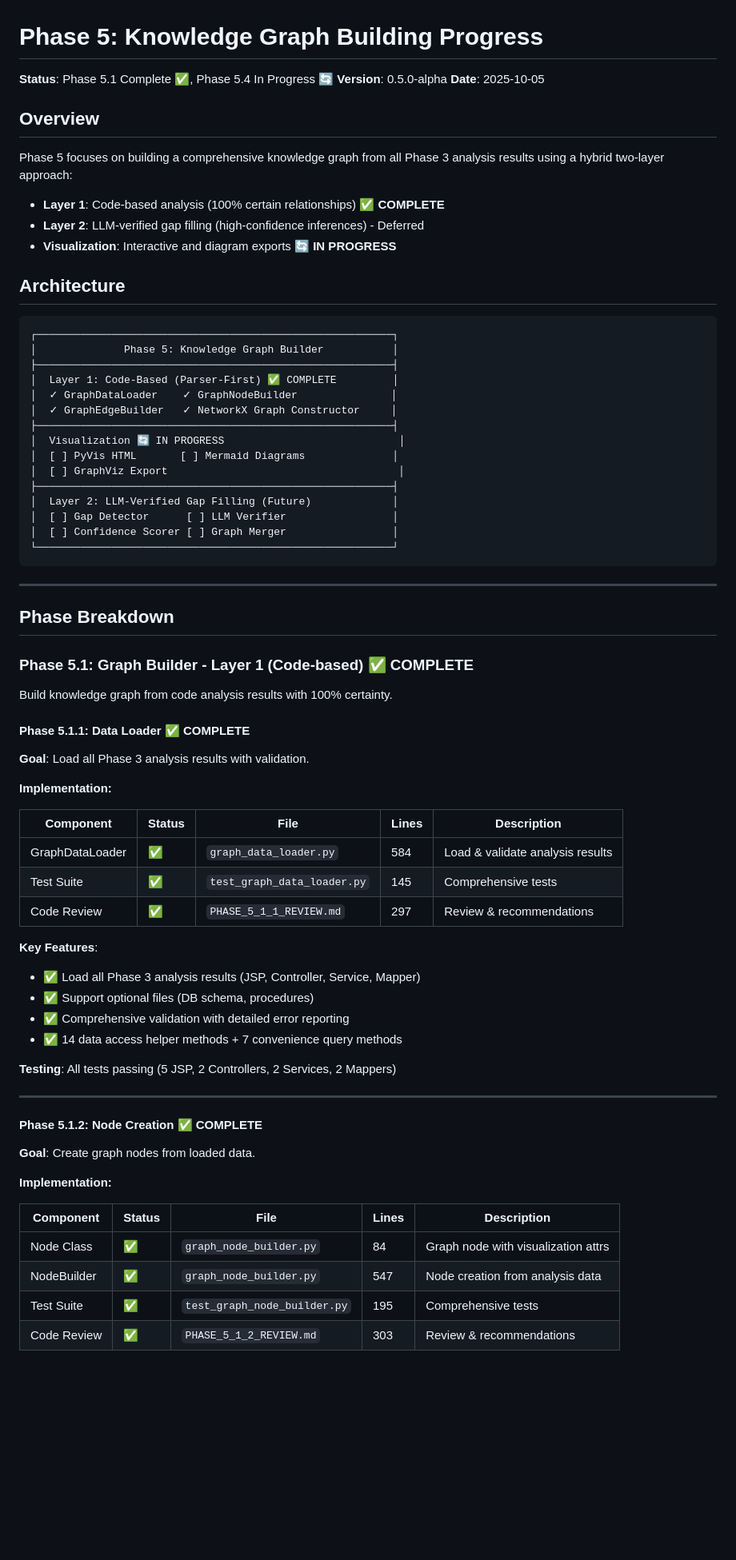
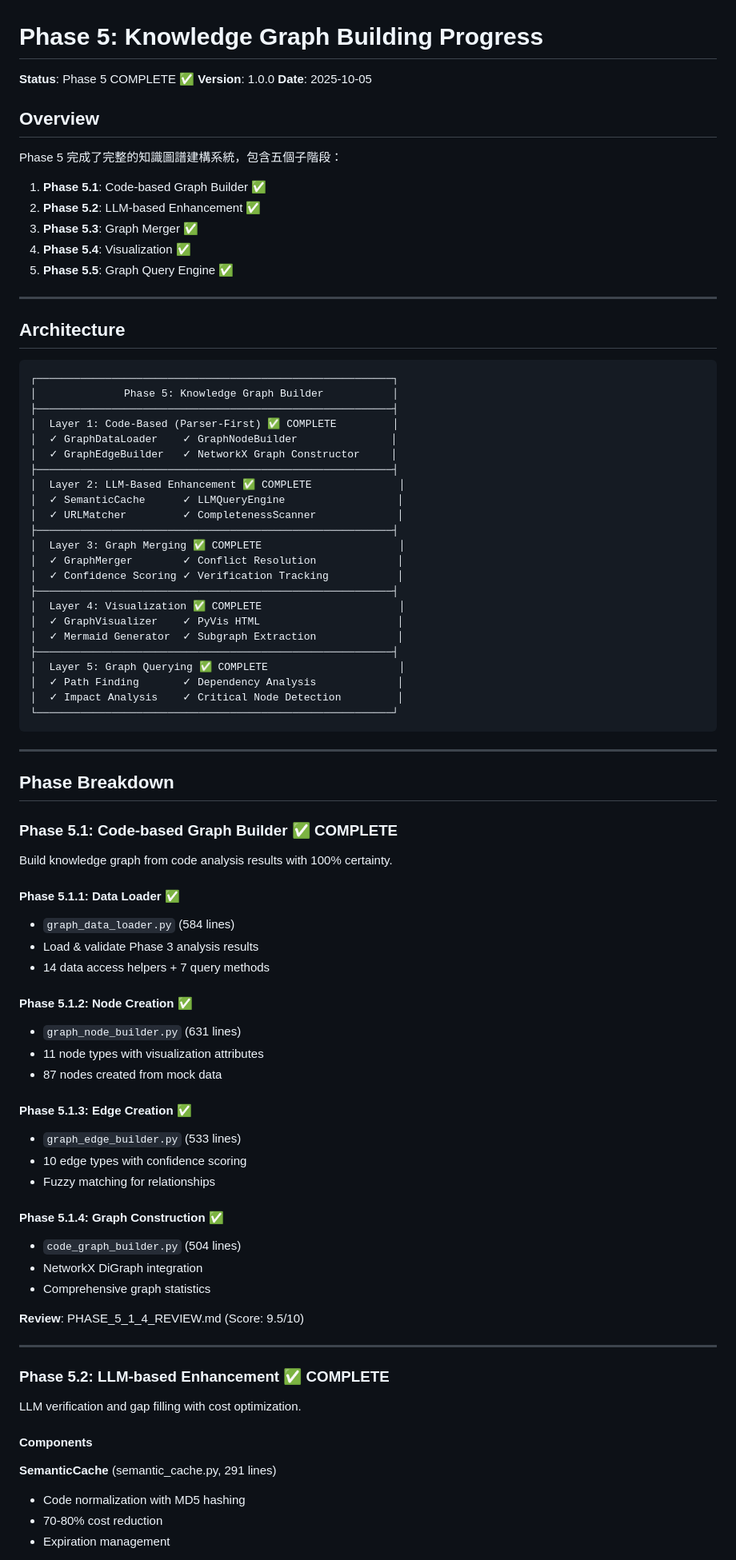
Before and after one commit to keepprogress/springmvc-knowledge-graph, a Markdown page: PHASE_5_PROGRESS.md, the part around the change printed below. Shown: that part at 80% size. Drawn GitHub-style; blank space fills up the shorter version.

Commit message:
docs: Update PHASE_5_PROGRESS.md - Phase 5 100% complete

````diff
--- a/PHASE_5_PROGRESS.md
+++ b/PHASE_5_PROGRESS.md
@@ -1,15 +1,20 @@
 # Phase 5: Knowledge Graph Building Progress
 
-**Status**: Phase 5.1 Complete ✅, Phase 5.4 In Progress 🔄
-**Version**: 0.5.0-alpha
+**Status**: Phase 5 COMPLETE ✅
+**Version**: 1.0.0
 **Date**: 2025-10-05
 
 ## Overview
 
-Phase 5 focuses on building a comprehensive knowledge graph from all Phase 3 analysis results using a hybrid two-layer approach:
-- **Layer 1**: Code-based analysis (100% certain relationships) ✅ **COMPLETE**
-- **Layer 2**: LLM-verified gap filling (high-confidence inferences) - Deferred
-- **Visualization**: Interactive and diagram exports 🔄 **IN PROGRESS**
+Phase 5 完成了完整的知識圖譜建構系統，包含五個子階段：
+
+1. **Phase 5.1**: Code-based Graph Builder ✅
+2. **Phase 5.2**: LLM-based Enhancement ✅
+3. **Phase 5.3**: Graph Merger ✅
+4. **Phase 5.4**: Visualization ✅
+5. **Phase 5.5**: Graph Query Engine ✅
+
+---
 
 ## Architecture
 
@@ -21,13 +26,21 @@ Phase 5 focuses on building a comprehensive knowledge graph from all Phase 3 ana
 │  ✓ GraphDataLoader    ✓ GraphNodeBuilder               │
 │  ✓ GraphEdgeBuilder   ✓ NetworkX Graph Constructor     │
 ├─────────────────────────────────────────────────────────┤
-│  Visualization 🔄 IN PROGRESS                            │
-│  [ ] PyVis HTML       [ ] Mermaid Diagrams              │
-│  [ ] GraphViz Export                                     │
+│  Layer 2: LLM-Based Enhancement ✅ COMPLETE              │
+│  ✓ SemanticCache      ✓ LLMQueryEngine                  │
+│  ✓ URLMatcher         ✓ CompletenessScanner             │
 ├─────────────────────────────────────────────────────────┤
-│  Layer 2: LLM-Verified Gap Filling (Future)             │
-│  [ ] Gap Detector      [ ] LLM Verifier                 │
-│  [ ] Confidence Scorer [ ] Graph Merger                 │
+│  Layer 3: Graph Merging ✅ COMPLETE                      │
+│  ✓ GraphMerger        ✓ Conflict Resolution             │
+│  ✓ Confidence Scoring ✓ Verification Tracking           │
+├─────────────────────────────────────────────────────────┤
+│  Layer 4: Visualization ✅ COMPLETE                      │
+│  ✓ GraphVisualizer    ✓ PyVis HTML                      │
+│  ✓ Mermaid Generator  ✓ Subgraph Extraction             │
+├─────────────────────────────────────────────────────────┤
+│  Layer 5: Graph Querying ✅ COMPLETE                     │
+│  ✓ Path Finding       ✓ Dependency Analysis             │
+│  ✓ Impact Analysis    ✓ Critical Node Detection         │
 └─────────────────────────────────────────────────────────┘
 ```
 
@@ -35,42 +48,42 @@ Phase 5 focuses on building a comprehensive knowledge graph from all Phase 3 ana
 
 ## Phase Breakdown
 
-### Phase 5.1: Graph Builder - Layer 1 (Code-based) ✅ COMPLETE
+### Phase 5.1: Code-based Graph Builder ✅ COMPLETE
 
 Build knowledge graph from code analysis results with 100% certainty.
 
-#### Phase 5.1.1: Data Loader ✅ COMPLETE
+#### Phase 5.1.1: Data Loader ✅
+- `graph_data_loader.py` (584 lines)
+- Load & validate Phase 3 analysis results
+- 14 data access helpers + 7 query methods
 
-**Goal**: Load all Phase 3 analysis results with validation.
+#### Phase 5.1.2: Node Creation ✅
+- `graph_node_builder.py` (631 lines)
+- 11 node types with visualization attributes
+- 87 nodes created from mock data
 
-**Implementation:**
+#### Phase 5.1.3: Edge Creation ✅
+- `graph_edge_builder.py` (533 lines)
+- 10 edge types with confidence scoring
+- Fuzzy matching for relationships
 
-| Component | Status | File | Lines | Description |
-|-----------|--------|------|-------|-------------|
-| GraphDataLoader | ✅ | `graph_data_loader.py` | 584 | Load & validate analysis results |
-| Test Suite | ✅ | `test_graph_data_loader.py` | 145 | Comprehensive tests |
-| Code Review | ✅ | `PHASE_5_1_1_REVIEW.md` | 297 | Review & recommendations |
+#### Phase 5.1.4: Graph Construction ✅
+- `code_graph_builder.py` (504 lines)
+- NetworkX DiGraph integration
+- Comprehensive graph statistics
 
-**Key Features**:
-- ✅ Load all Phase 3 analysis results (JSP, Controller, Service, Mapper)
-- ✅ Support optional files (DB schema, procedures)
-- ✅ Comprehensive validation with detailed error reporting
-- ✅ 14 data access helper methods + 7 convenience query methods
-
-**Testing**: All tests passing (5 JSP, 2 Controllers, 2 Services, 2 Mappers)
+**Review**: PHASE_5_1_4_REVIEW.md (Score: 9.5/10)
 
 ---
 
-#### Phase 5.1.2: Node Creation ✅ COMPLETE
+### Phase 5.2: LLM-based Enhancement ✅ COMPLETE
 
-**Goal**: Create graph nodes from loaded data.
+LLM verification and gap filling with cost optimization.
 
-**Implementation:**
+#### Components
 
-| Component | Status | File | Lines | Description |
-|-----------|--------|------|-------|-------------|
-| Node Class | ✅ | `graph_node_builder.py` | 84 | Graph node with visualization attrs |
-| NodeBuilder | ✅ | `graph_node_builder.py` | 547 | Node creation from analysis data |
-| Test Suite | ✅ | `test_graph_node_builder.py` | 195 | Comprehensive tests |
-| Code Review | ✅ | `PHASE_5_1_2_REVIEW.md` | 303 | Review & recommendations |
+**SemanticCache** (semantic_cache.py, 291 lines)
+- Code normalization with MD5 hashing
+- 70-80% cost reduction
+- Expiration management
 
````
Also changed, not shown: other parts of PHASE_5_PROGRESS.md (+243 -142 lines).
